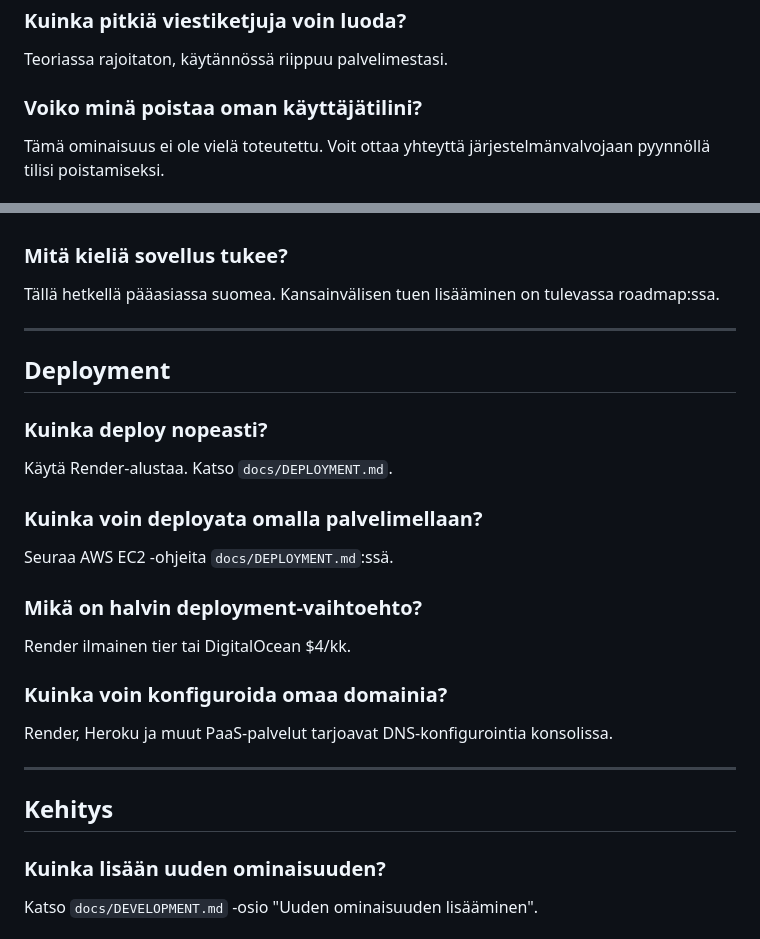
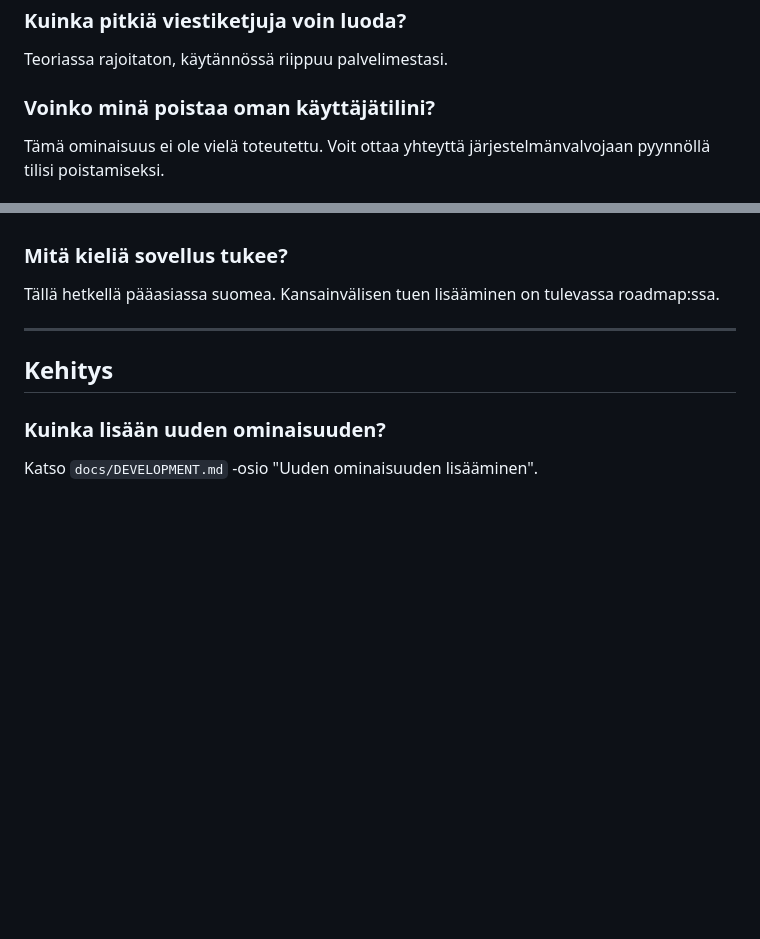
Before and after one commit to EetuHuttula/TKT20019---Keskustelusovellus, a Markdown page: docs/FAQ.md, 2 parts joined by grey strips. Rendered like a GitHub page; blank space fills up the shorter version.

Commit message:
Fix user account deletion question and update FAQ
Corrected the phrasing of a question regarding user account deletion and removed outdated deployment information.

```diff
--- a/docs/FAQ.md
+++ b/docs/FAQ.md
@@ -37,7 +37,7 @@ Samat rajat kuin PostgreSQL-tietokantasi. Testaamme noin 100 samanaikaisen käyt
 ### Kuinka pitkiä viestiketjuja voin luoda?
 Teoriassa rajoitaton, käytännössä riippuu palvelimestasi.
 
-### Voiko minä poistaa oman käyttäjätilini?
+### Voinko minä poistaa oman käyttäjätilini?
 Tämä ominaisuus ei ole vielä toteutettu. Voit ottaa yhteyttä järjestelmänvalvojaan pyynnöllä tilisi poistamiseksi.
 
 ### Kuinka usein sovellusta päivitetään?
@@ -74,22 +74,6 @@ Katso `docs/DEVELOPMENT.md` ja README.md kontribuointiohjeille.
 
 ### Mitä kieliä sovellus tukee?
 Tällä hetkellä pääasiassa suomea. Kansainvälisen tuen lisääminen on tulevassa roadmap:ssa.
-
----
-
-## Deployment
-
-### Kuinka deploy nopeasti?
-Käytä Render-alustaa. Katso `docs/DEPLOYMENT.md`.
-
-### Kuinka voin deployata omalla palvelimellaan?
-Seuraa AWS EC2 -ohjeita `docs/DEPLOYMENT.md`:ssä.
-
-### Mikä on halvin deployment-vaihtoehto?
-Render ilmainen tier tai DigitalOcean $4/kk.
-
-### Kuinka voin konfiguroida omaa domainia?
-Render, Heroku ja muut PaaS-palvelut tarjoavat DNS-konfigurointia konsolissa.
 
 ---
 
```
